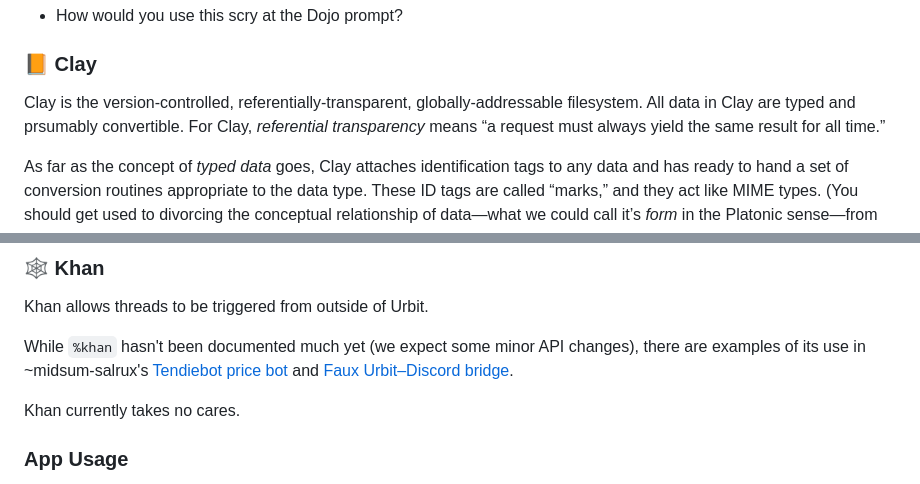
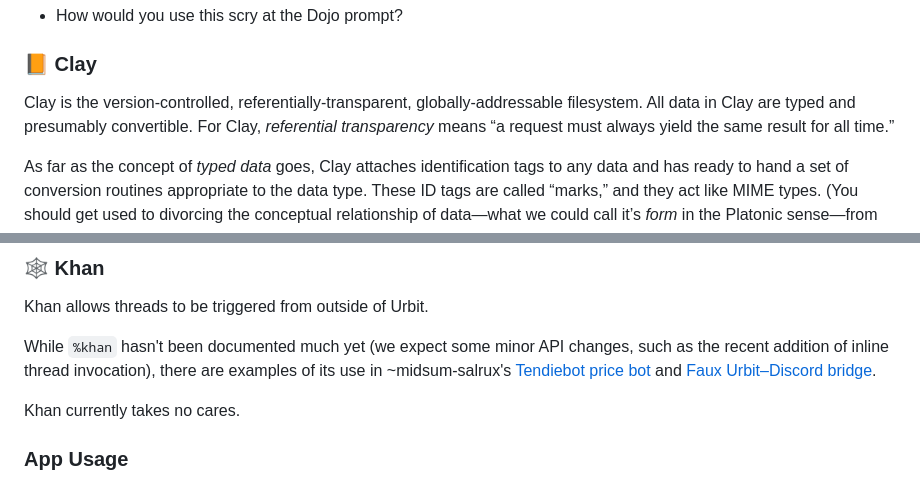
Before and after one commit to sigilante/curriculum, a Markdown page: asl-2023.1/asl1.md, 2 parts joined by grey strips. Rendered like a GitHub page.

```diff
--- a/asl-2023.1/asl1.md
+++ b/asl-2023.1/asl1.md
@@ -234,7 +236,7 @@ Behn is a timer/wake-up call system.  Since it's a simple vane, let's approach i
 
 ### 📙 Clay
 
-Clay is the version-controlled, referentially-transparent, globally-addressable filesystem.  All data in Clay are typed and prsumably convertible.  For Clay, _referential transparency_ means “a request must always yield the same result for all time.”
+Clay is the version-controlled, referentially-transparent, globally-addressable filesystem.  All data in Clay are typed and presumably convertible.  For Clay, _referential transparency_ means “a request must always yield the same result for all time.”
 
 As far as the concept of _typed data_ goes, Clay attaches identification tags to any data and has ready to hand a set of conversion routines appropriate to the data type. These ID tags are called “marks,” and they act like MIME types. (You should get used to divorcing the conceptual relationship of data—what we could call it’s _form_ in the Platonic sense—from it’s _representation_ or _instantiation_. For instance, one writes a JSON file a certain way in text, but when parsing it needs to think about it at a higher level of abstraction.)
 
@@ -436,7 +438,7 @@ Get current state of subscriptions to public key updates; this won't have much t
 
 Khan allows threads to be triggered from outside of Urbit.
 
-While `%khan` hasn't been documented much yet (we expect some minor API changes), there are examples of its use in ~midsum-salrux's [Tendiebot price bot](https://github.com/midsum-salrux/tendiebot/blob/master/desk/tendiebot/app/tendiebot.hoon) and [Faux Urbit–Discord bridge](https://github.com/midsum-salrux/faux).
+While `%khan` hasn't been documented much yet (we expect some minor API changes, such as the recent addition of inline thread invocation), there are examples of its use in ~midsum-salrux's [Tendiebot price bot](https://github.com/midsum-salrux/tendiebot/blob/master/desk/tendiebot/app/tendiebot.hoon) and [Faux Urbit–Discord bridge](https://github.com/midsum-salrux/faux).
 
 Khan currently takes no cares.
 
```
Also changed, not shown: other parts of asl-2023.1/asl1.md (+8 -6 lines).
